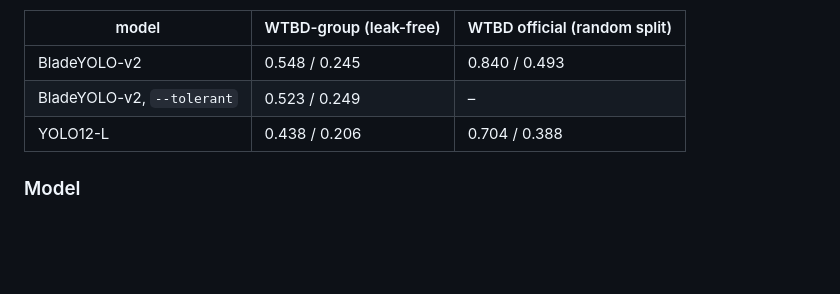
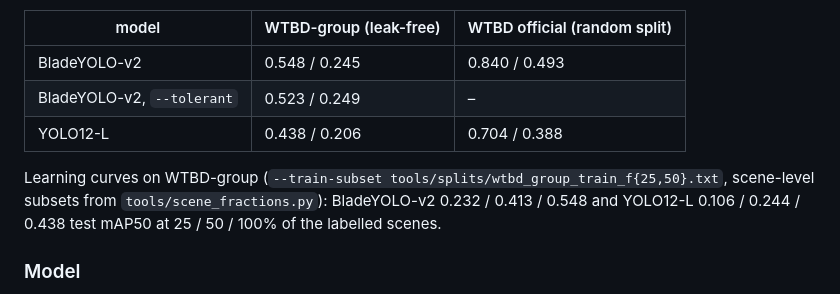
Before and after one commit to bhavya-goel-11/BladeYOLO, a Markdown page: README.md, the part around the change. Drawn GitHub-style; blank space fills up the shorter version.

```diff
--- a/README.md
+++ b/README.md
@@ -71,6 +71,10 @@ split measures how much the leak inflates scores.
 | BladeYOLO-v2, `--tolerant` | 0.523 / 0.249 | – |
 | YOLO12-L | 0.438 / 0.206 | 0.704 / 0.388 |
 
+Learning curves on WTBD-group (`--train-subset tools/splits/wtbd_group_train_f{25,50}.txt`, scene-level subsets from
+`tools/scene_fractions.py`): BladeYOLO-v2 0.232 / 0.413 / 0.548 and YOLO12-L 0.106 / 0.244 / 0.438 test mAP50 at
+25 / 50 / 100% of the labelled scenes.
+
 ### Model
 
 BladeYOLO-v2 (`bladeyolo2-l.yaml`) is the COCO-pretrained YOLOv12-L (backbone, neck and head; `yolo12l.pt` is downloaded
```
Also changed, not shown: research_log.md (+63 -17 lines).
